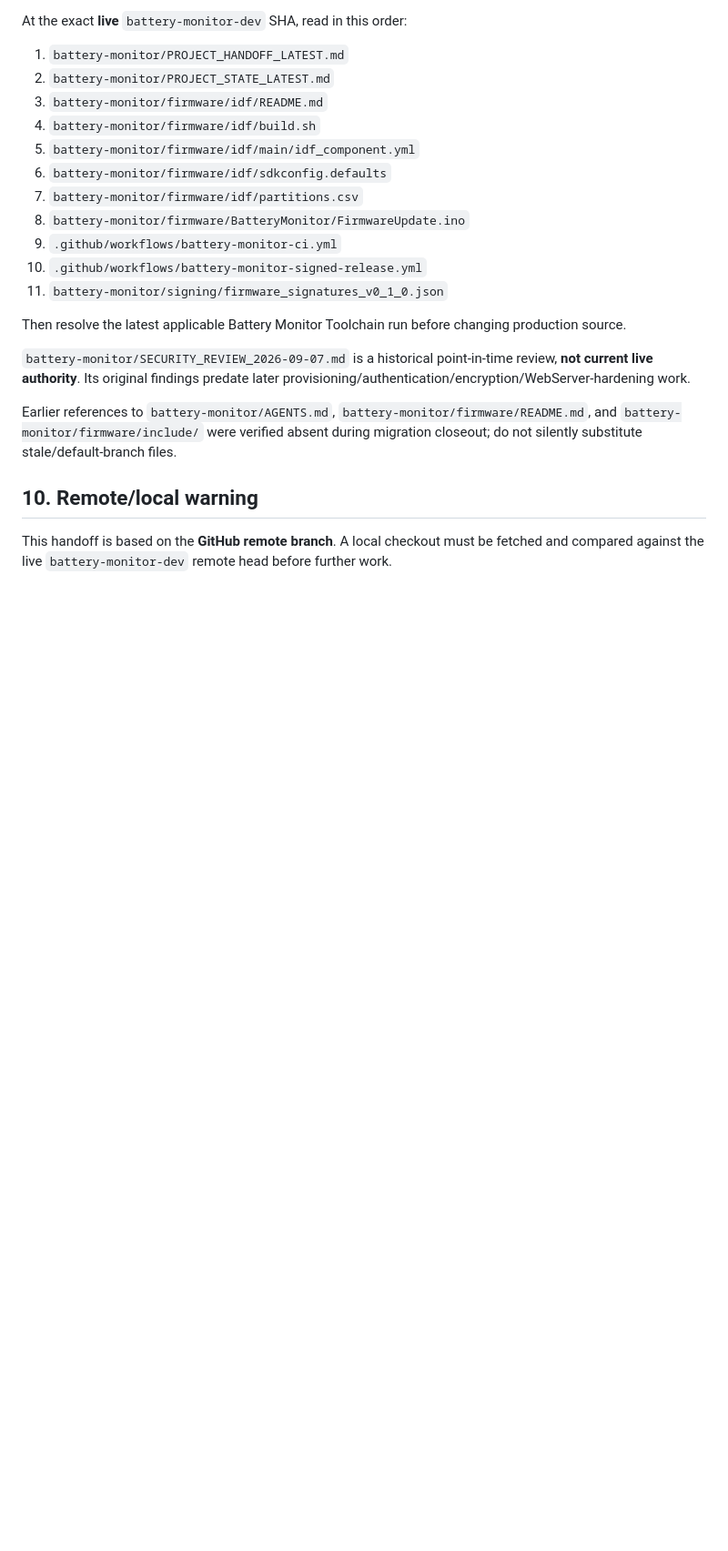
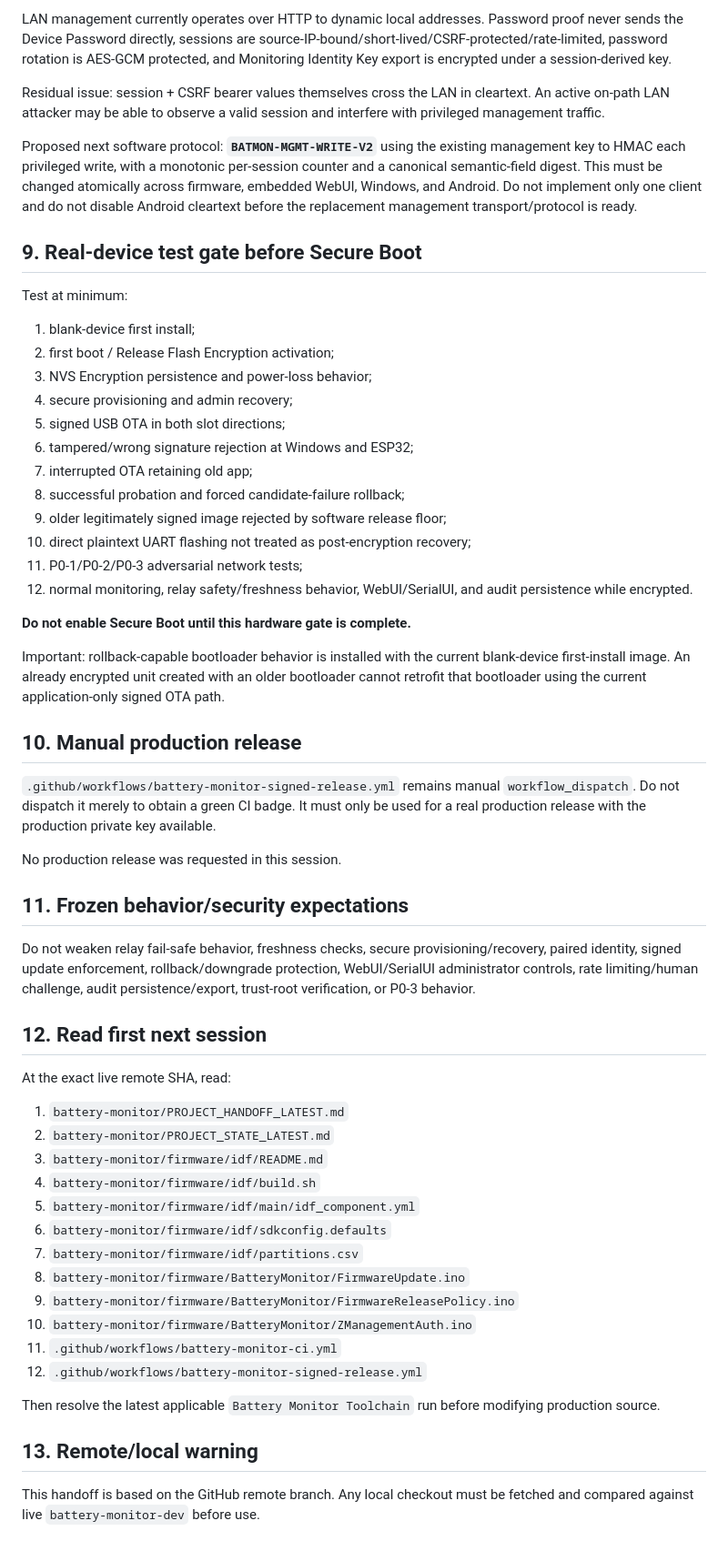
Before and after one commit to Lordofrealms/Lordofrealms.webapps, a Markdown page: battery-monitor/PROJECT_HANDOFF_LATEST.md, the part around one of its changes. Shown at 91% size. Rendered like a GitHub page; blank space fills up the shorter version.

```diff
--- a/battery-monitor/PROJECT_HANDOFF_LATEST.md
+++ b/battery-monitor/PROJECT_HANDOFF_LATEST.md
@@ -150,5 +107,44 @@ Do not weaken or bypass established behavior, including:
 
-At the exact **live** `battery-monitor-dev` SHA, read in this order:
+LAN management currently operates over HTTP to dynamic local addresses. Password proof never sends the Device Password directly, sessions are source-IP-bound/short-lived/CSRF-protected/rate-limited, password rotation is AES-GCM protected, and Monitoring Identity Key export is encrypted under a session-derived key.
+
+Residual issue: session + CSRF bearer values themselves cross the LAN in cleartext. An active on-path LAN attacker may be able to observe a valid session and interfere with privileged management traffic.
+
+Proposed next software protocol: **`BATMON-MGMT-WRITE-V2`** using the existing management key to HMAC each privileged write, with a monotonic per-session counter and a canonical semantic-field digest. This must be changed atomically across firmware, embedded WebUI, Windows, and Android. Do not implement only one client and do not disable Android cleartext before the replacement management transport/protocol is ready.
+
+## 9. Real-device test gate before Secure Boot
+
+Test at minimum:
+
+1. blank-device first install;
+2. first boot / Release Flash Encryption activation;
+3. NVS Encryption persistence and power-loss behavior;
+4. secure provisioning and admin recovery;
+5. signed USB OTA in both slot directions;
+6. tampered/wrong signature rejection at Windows and ESP32;
+7. interrupted OTA retaining old app;
+8. successful probation and forced candidate-failure rollback;
+9. older legitimately signed image rejected by software release floor;
+10. direct plaintext UART flashing not treated as post-encryption recovery;
+11. P0-1/P0-2/P0-3 adversarial network tests;
+12. normal monitoring, relay safety/freshness behavior, WebUI/SerialUI, and audit persistence while encrypted.
+
+**Do not enable Secure Boot until this hardware gate is complete.**
+
+Important: rollback-capable bootloader behavior is installed with the current blank-device first-install image. An already encrypted unit created with an older bootloader cannot retrofit that bootloader using the current application-only signed OTA path.
+
+## 10. Manual production release
+
+`.github/workflows/battery-monitor-signed-release.yml` remains manual `workflow_dispatch`. Do not dispatch it merely to obtain a green CI badge. It must only be used for a real production release with the production private key available.
+
+No production release was requested in this session.
+
+## 11. Frozen behavior/security expectations
+
+Do not weaken relay fail-safe behavior, freshness checks, secure provisioning/recovery, paired identity, signed update enforcement, rollback/downgrade protection, WebUI/SerialUI administrator controls, rate limiting/human challenge, audit persistence/export, trust-root verification, or P0-3 behavior.
+
+## 12. Read first next session
+
+At the exact live remote SHA, read:
 
 1. `battery-monitor/PROJECT_HANDOFF_LATEST.md`
 2. `battery-monitor/PROJECT_STATE_LATEST.md`
@@ -158,16 +154,13 @@ At the exact **live** `battery-monitor-dev` SHA, read in this order:
 6. `battery-monitor/firmware/idf/sdkconfig.defaults`
 7. `battery-monitor/firmware/idf/partitions.csv`
 8. `battery-monitor/firmware/BatteryMonitor/FirmwareUpdate.ino`
-9. `.github/workflows/battery-monitor-ci.yml`
-10. `.github/workflows/battery-monitor-signed-release.yml`
-11. `battery-monitor/signing/firmware_signatures_v0_1_0.json`
+9. `battery-monitor/firmware/BatteryMonitor/FirmwareReleasePolicy.ino`
+10. `battery-monitor/firmware/BatteryMonitor/ZManagementAuth.ino`
+11. `.github/workflows/battery-monitor-ci.yml`
+12. `.github/workflows/battery-monitor-signed-release.yml`
 
-Then resolve the latest applicable Battery Monitor Toolchain run before changing production source.
+Then resolve the latest applicable `Battery Monitor Toolchain` run before modifying production source.
 
-`battery-monitor/SECURITY_REVIEW_2026-09-07.md` is a historical point-in-time review, **not current live authority**. Its original findings predate later provisioning/authentication/encryption/WebServer-hardening work.
+## 13. Remote/local warning
 
-Earlier references to `battery-monitor/AGENTS.md`, `battery-monitor/firmware/README.md`, and `battery-monitor/firmware/include/` were verified absent during migration closeout; do not silently substitute stale/default-branch files.
-
-## 10. Remote/local warning
-
-This handoff is based on the **GitHub remote branch**. A local checkout must be fetched and compared against the live `battery-monitor-dev` remote head before further work.
+This handoff is based on the GitHub remote branch. Any local checkout must be fetched and compared against live `battery-monitor-dev` before use.
```
Also changed, not shown: other parts of battery-monitor/PROJECT_HANDOFF_LATEST.md (+62 -105 lines).
